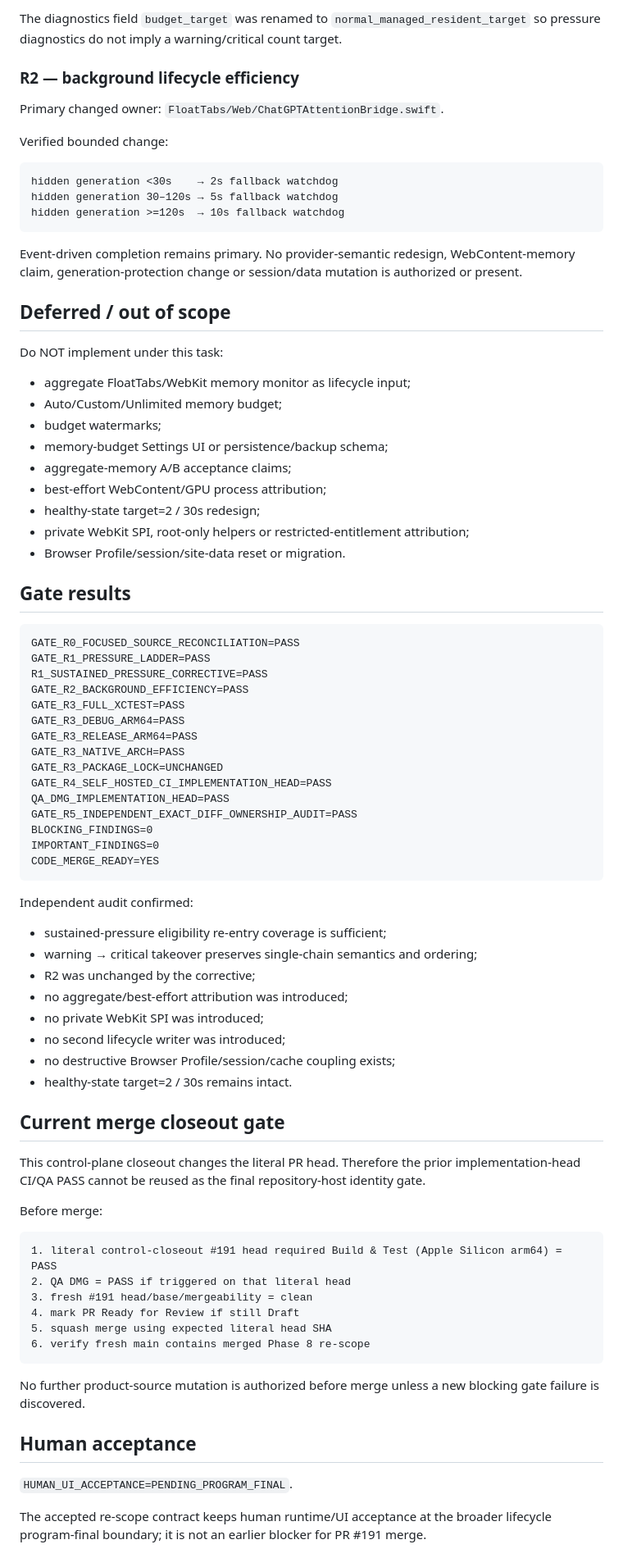
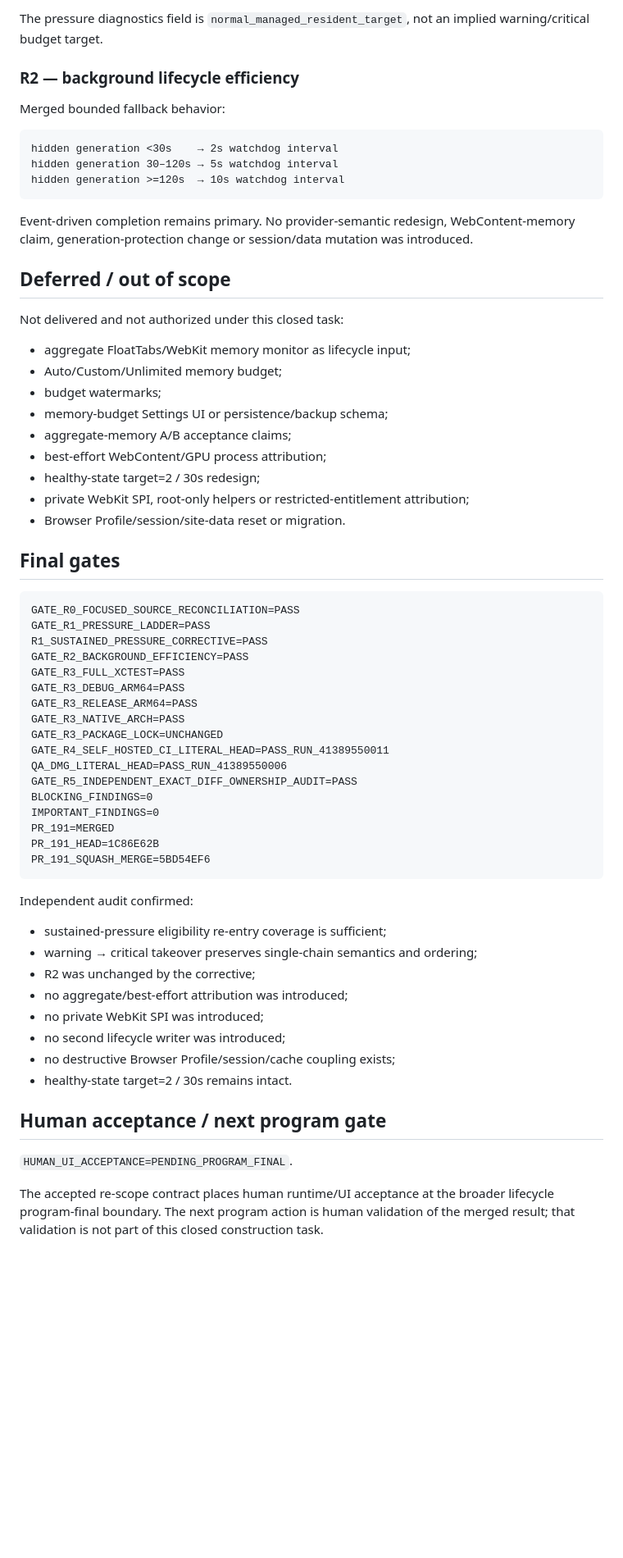
Before and after one commit to Lost0rz/FloatTabs, a Markdown page: CURRENT_TASK.md, the part around one of its changes. Shown at 82% size. Rendered like a GitHub page; blank space fills up the shorter version.

Commit message:
Close Phase 8 task after PR #191 merge

````diff
--- a/CURRENT_TASK.md
+++ b/CURRENT_TASK.md
@@ -71,23 +68,21 @@ Mandatory regressions passed:
 
-The diagnostics field `budget_target` was renamed to `normal_managed_resident_target` so pressure diagnostics do not imply a warning/critical count target.
+The pressure diagnostics field is `normal_managed_resident_target`, not an implied warning/critical budget target.
 
 ### R2 — background lifecycle efficiency
 
-Primary changed owner: `FloatTabs/Web/ChatGPTAttentionBridge.swift`.
-
-Verified bounded change:
+Merged bounded fallback behavior:
 
 ```text
-hidden generation <30s    → 2s fallback watchdog
-hidden generation 30–120s → 5s fallback watchdog
-hidden generation >=120s  → 10s fallback watchdog
+hidden generation <30s    → 2s watchdog interval
+hidden generation 30–120s → 5s watchdog interval
+hidden generation >=120s  → 10s watchdog interval
 ```
 
-Event-driven completion remains primary. No provider-semantic redesign, WebContent-memory claim, generation-protection change or session/data mutation is authorized or present.
+Event-driven completion remains primary. No provider-semantic redesign, WebContent-memory claim, generation-protection change or session/data mutation was introduced.
 
 ## Deferred / out of scope
 
-Do NOT implement under this task:
+Not delivered and not authorized under this closed task:
 
 - aggregate FloatTabs/WebKit memory monitor as lifecycle input;
 - Auto/Custom/Unlimited memory budget;
@@ -99,7 +94,7 @@ Do NOT implement under this task:
 - private WebKit SPI, root-only helpers or restricted-entitlement attribution;
 - Browser Profile/session/site-data reset or migration.
 
-## Gate results
+## Final gates
 
 ```text
 GATE_R0_FOCUSED_SOURCE_RECONCILIATION=PASS
@@ -111,12 +106,14 @@ GATE_R3_DEBUG_ARM64=PASS
 GATE_R3_RELEASE_ARM64=PASS
 GATE_R3_NATIVE_ARCH=PASS
 GATE_R3_PACKAGE_LOCK=UNCHANGED
-GATE_R4_SELF_HOSTED_CI_IMPLEMENTATION_HEAD=PASS
-QA_DMG_IMPLEMENTATION_HEAD=PASS
+GATE_R4_SELF_HOSTED_CI_LITERAL_HEAD=PASS_RUN_41389550011
+QA_DMG_LITERAL_HEAD=PASS_RUN_41389550006
 GATE_R5_INDEPENDENT_EXACT_DIFF_OWNERSHIP_AUDIT=PASS
 BLOCKING_FINDINGS=0
 IMPORTANT_FINDINGS=0
-CODE_MERGE_READY=YES
+PR_191=MERGED
+PR_191_HEAD=1C86E62B
+PR_191_SQUASH_MERGE=5BD54EF6
 ```
 
 Independent audit confirmed:
@@ -130,26 +127,9 @@ Independent audit confirmed:
 - no destructive Browser Profile/session/cache coupling exists;
 - healthy-state target=2 / 30s remains intact.
 
-## Current merge closeout gate
-
-This control-plane closeout changes the literal PR head. Therefore the prior implementation-head CI/QA PASS cannot be reused as the final repository-host identity gate.
-
-Before merge:
-
-```text
-1. literal control-closeout #191 head required Build & Test (Apple Silicon arm64) = PASS
-2. QA DMG = PASS if triggered on that literal head
-3. fresh #191 head/base/mergeability = clean
-4. mark PR Ready for Review if still Draft
-5. squash merge using expected literal head SHA
-6. verify fresh main contains merged Phase 8 re-scope
-```
-
-No further product-source mutation is authorized before merge unless a new blocking gate failure is discovered.
-
-## Human acceptance
+## Human acceptance / next program gate
 
 `HUMAN_UI_ACCEPTANCE=PENDING_PROGRAM_FINAL`.
 
-The accepted re-scope contract keeps human runtime/UI acceptance at the broader lifecycle program-final boundary; it is not an earlier blocker for PR #191 merge.
+The accepted re-scope contract places human runtime/UI acceptance at the broader lifecycle program-final boundary. The next program action is human validation of the merged result; that validation is not part of this closed construction task.
 
````
Also changed, not shown: other parts of CURRENT_TASK.md (+23 -29 lines).
